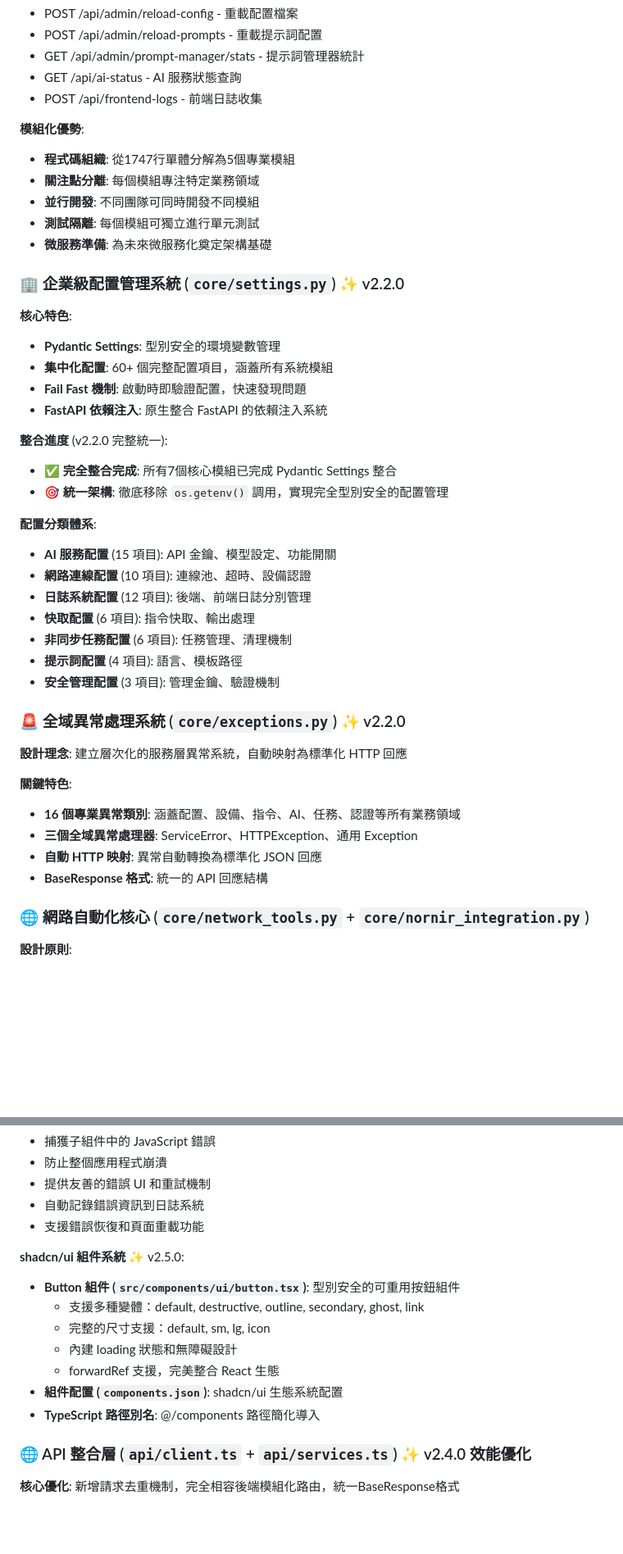
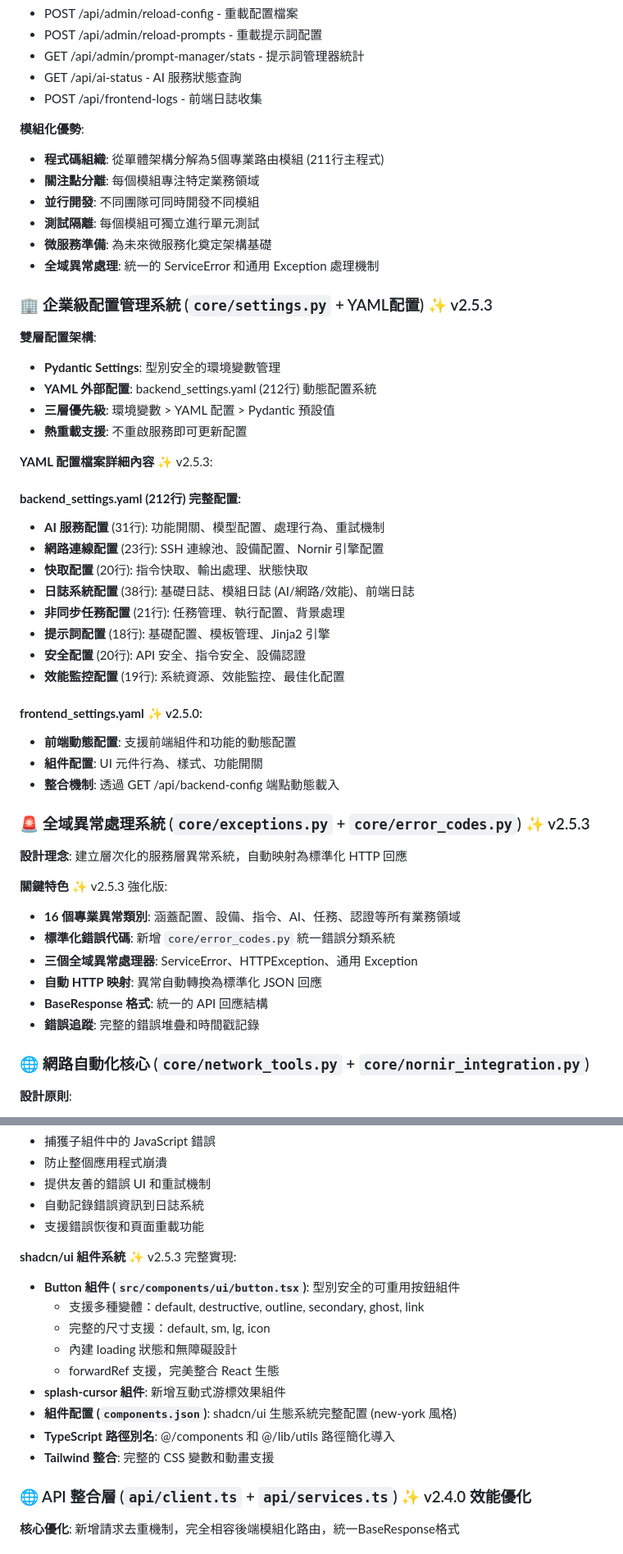
Before and after one commit to noctis3713/ai_ops_assistant_gemini, a Markdown page: CLAUDE.md, 2 parts joined by grey strips. Shown at 82% size. Drawn GitHub-style; blank space fills up the shorter version.

```diff
--- a/CLAUDE.md
+++ b/CLAUDE.md
@@ -153,42 +162,49 @@ WEB_APP/backend/
 - POST /api/frontend-logs - 前端日誌收集
 
 **模組化優勢**:
-- **程式碼組織**: 從1747行單體分解為5個專業模組
+- **程式碼組織**: 從單體架構分解為5個專業路由模組 (211行主程式)
 - **關注點分離**: 每個模組專注特定業務領域
 - **並行開發**: 不同團隊可同時開發不同模組
 - **測試隔離**: 每個模組可獨立進行單元測試
 - **微服務準備**: 為未來微服務化奠定架構基礎
+- **全域異常處理**: 統一的 ServiceError 和通用 Exception 處理機制
 
-### 🏢 企業級配置管理系統 (`core/settings.py`) ✨ v2.2.0
+### 🏢 企業級配置管理系統 (`core/settings.py` + YAML配置) ✨ v2.5.3
 
-**核心特色**:
+**雙層配置架構**:
 - **Pydantic Settings**: 型別安全的環境變數管理
-- **集中化配置**: 60+ 個完整配置項目，涵蓋所有系統模組
-- **Fail Fast 機制**: 啟動時即驗證配置，快速發現問題
-- **FastAPI 依賴注入**: 原生整合 FastAPI 的依賴注入系統
+- **YAML 外部配置**: backend_settings.yaml (212行) 動態配置系統
+- **三層優先級**: 環境變數 > YAML 配置 > Pydantic 預設值
+- **熱重載支援**: 不重啟服務即可更新配置
 
-**整合進度** (v2.2.0 完整統一):
-- ✅ **完全整合完成**: 所有7個核心模組已完成 Pydantic Settings 整合
-- 🎯 **統一架構**: 徹底移除 `os.getenv()` 調用，實現完全型別安全的配置管理
+**YAML 配置檔案詳細內容** ✨ v2.5.3:
 
-**配置分類體系**:
-- **AI 服務配置** (15 項目): API 金鑰、模型設定、功能開關
-- **網路連線配置** (10 項目): 連線池、超時、設備認證
-- **日誌系統配置** (12 項目): 後端、前端日誌分別管理
-- **快取配置** (6 項目): 指令快取、輸出處理
-- **非同步任務配置** (6 項目): 任務管理、清理機制
-- **提示詞配置** (4 項目): 語言、模板路徑
-- **安全管理配置** (3 項目): 管理金鑰、驗證機制
+#### **backend_settings.yaml (212行) 完整配置**:
+- **AI 服務配置** (31行): 功能開關、模型配置、處理行為、重試機制
+- **網路連線配置** (23行): SSH 連線池、設備配置、Nornir 引擎配置
+- **快取配置** (20行): 指令快取、輸出處理、狀態快取
+- **日誌系統配置** (38行): 基礎日誌、模組日誌 (AI/網路/效能)、前端日誌
+- **非同步任務配置** (21行): 任務管理、執行配置、背景處理
+- **提示詞配置** (18行): 基礎配置、模板管理、Jinja2 引擎
+- **安全配置** (20行): API 安全、指令安全、設備認證
+- **效能監控配置** (19行): 系統資源、效能監控、最佳化配置
 
-### 🚨 全域異常處理系統 (`core/exceptions.py`) ✨ v2.2.0
+#### **frontend_settings.yaml** ✨ v2.5.0:
+- **前端動態配置**: 支援前端組件和功能的動態配置
+- **組件配置**: UI 元件行為、樣式、功能開關
+- **整合機制**: 透過 GET /api/backend-config 端點動態載入
+
+### 🚨 全域異常處理系統 (`core/exceptions.py` + `core/error_codes.py`) ✨ v2.5.3
 
 **設計理念**: 建立層次化的服務層異常系統，自動映射為標準化 HTTP 回應
 
-**關鍵特色**:
+**關鍵特色** ✨ v2.5.3 強化版:
 - **16 個專業異常類別**: 涵蓋配置、設備、指令、AI、任務、認證等所有業務領域
+- **標準化錯誤代碼**: 新增 `core/error_codes.py` 統一錯誤分類系統
 - **三個全域異常處理器**: ServiceError、HTTPException、通用 Exception
 - **自動 HTTP 映射**: 異常自動轉換為標準化 JSON 回應
 - **BaseResponse 格式**: 統一的 API 回應結構
+- **錯誤追蹤**: 完整的錯誤堆疊和時間戳記錄
 
 ### 🌐 網路自動化核心 (`core/network_tools.py` + `core/nornir_integration.py`)
 
@@ -296,14 +315,16 @@ WEB_APP/frontend/src/
 - 自動記錄錯誤資訊到日誌系統
 - 支援錯誤恢復和頁面重載功能
 
-**shadcn/ui 組件系統** ✨ v2.5.0:
+**shadcn/ui 組件系統** ✨ v2.5.3 完整實現:
 - **Button 組件 (`src/components/ui/button.tsx`)**: 型別安全的可重用按鈕組件
   - 支援多種變體：default, destructive, outline, secondary, ghost, link
   - 完整的尺寸支援：default, sm, lg, icon
   - 內建 loading 狀態和無障礙設計
   - forwardRef 支援，完美整合 React 生態
-- **組件配置 (`components.json`)**: shadcn/ui 生態系統配置
-- **TypeScript 路徑別名**: @/components 路徑簡化導入
+- **splash-cursor 組件**: 新增互動式游標效果組件
+- **組件配置 (`components.json`)**: shadcn/ui 生態系統完整配置 (new-york 風格)
+- **TypeScript 路徑別名**: @/components 和 @/lib/utils 路徑簡化導入
+- **Tailwind 整合**: 完整的 CSS 變數和動畫支援
 
 ### 🌐 API 整合層 (`api/client.ts` + `api/services.ts`) ✨ v2.4.0 效能優化
 
```
Also changed, not shown: other parts of CLAUDE.md (+58 -19 lines).
